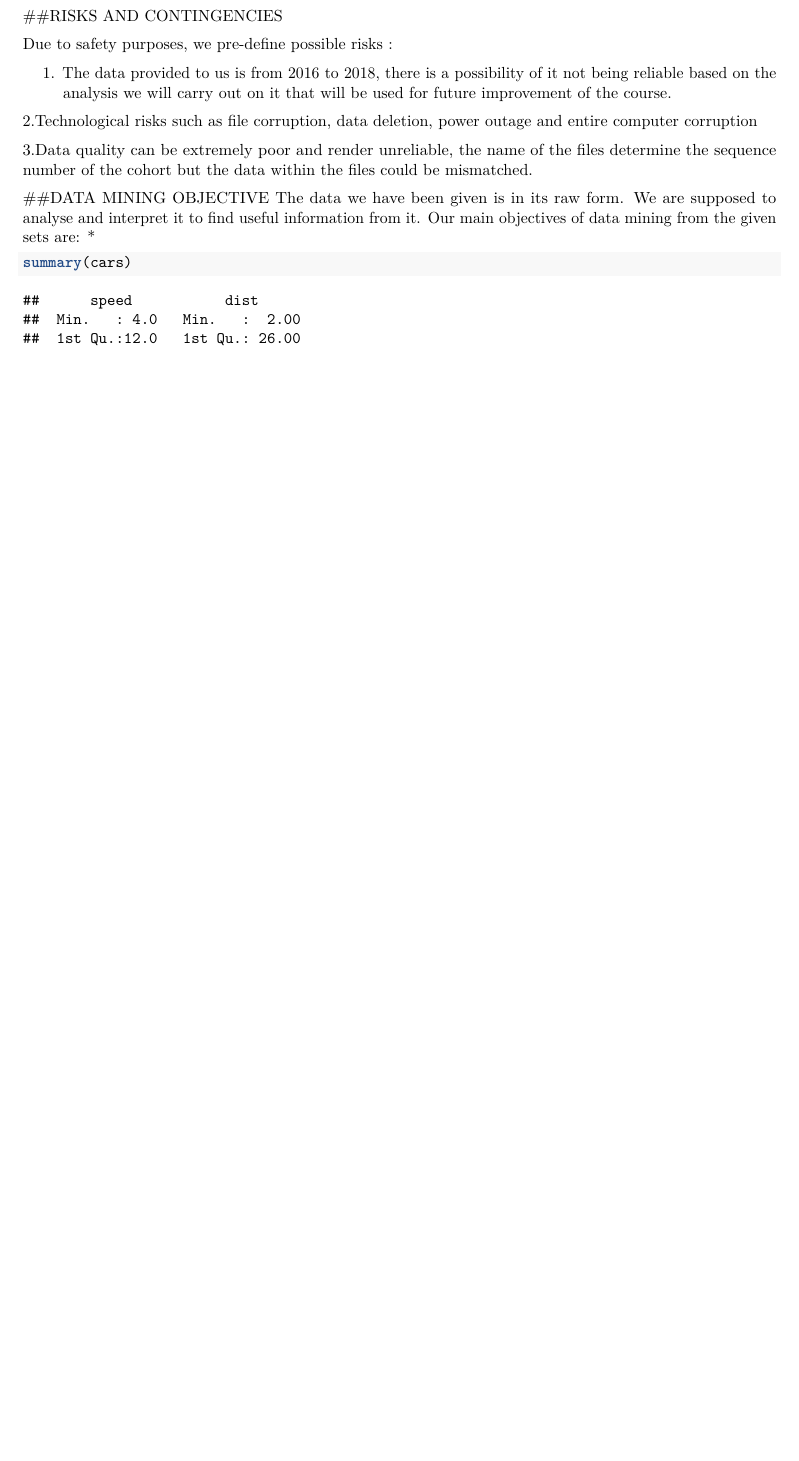
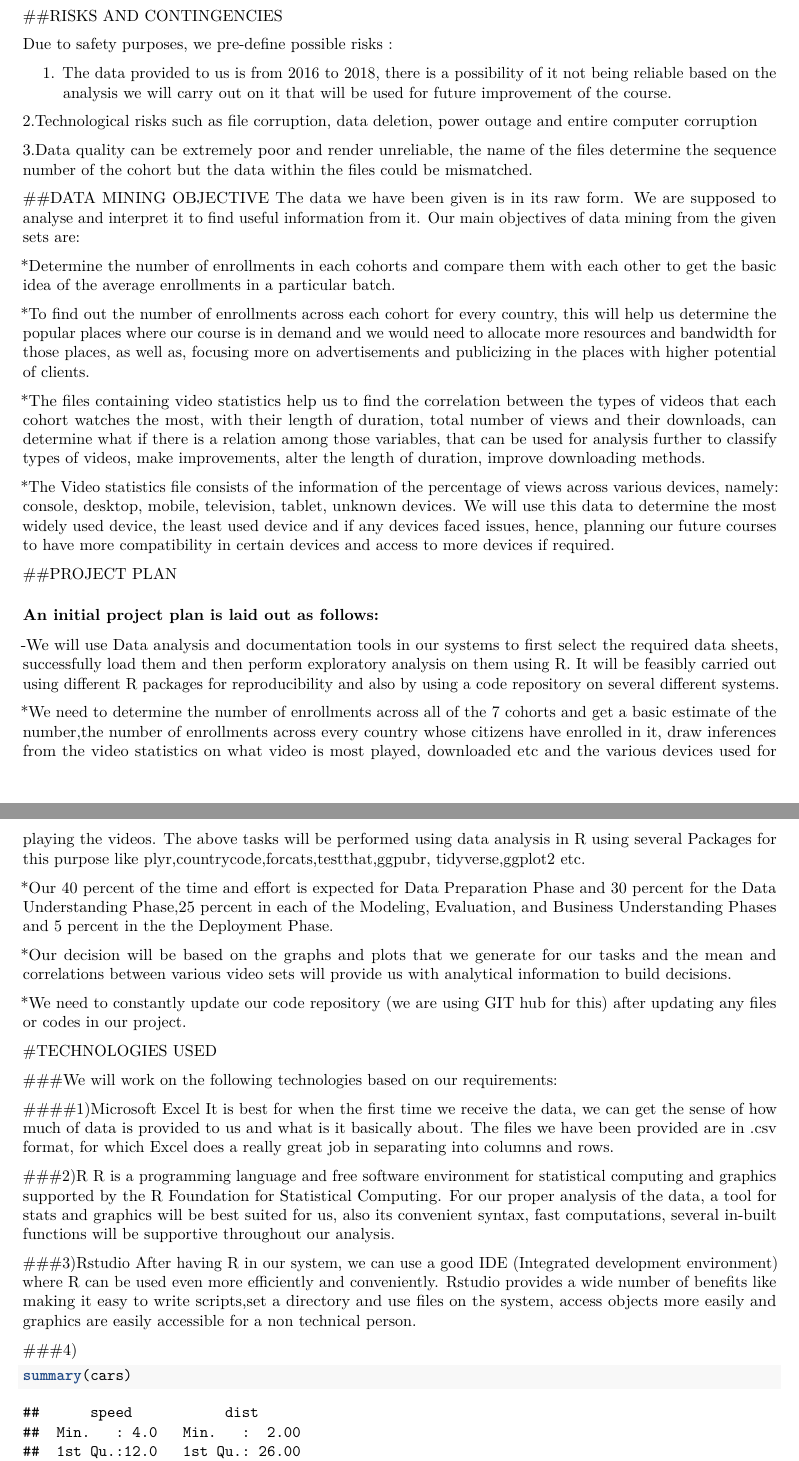
Before and after one commit to sanchit313/8631-MOOCDataset-Exploratory, an R Markdown document (MOOC Data Management and Exploratory Analysis/reports/Project Report.Rmd): part of page 2 of 3 before the commit and two parts of pages 2 and 3 of 4 after it, the two joined at a grey line, cut so that both start at the same text, the shorter picture padded with empty space. Rendered offline with R 4.5, knitr and Pandoc, then LaTeX, with nearby package versions.

Commit message:
Rmarkdown Project report file updated till business understanding

```diff
--- a/MOOC Data Management and Exploratory Analysis/reports/Project Report.Rmd
+++ b/MOOC Data Management and Exploratory Analysis/reports/Project Report.Rmd
@@ -109,11 +109,48 @@ improvement of the course.
 
 ##DATA MINING OBJECTIVE
 The data we have been given is in its raw form. We are supposed to analyse and interpret it to find useful information from it. Our main objectives of data mining from the given sets are:
-*
+
+*Determine the number of enrollments in each cohorts and compare them with each other to get the basic idea of the average enrollments in a particular batch.
+
+*To find out the number of enrollments across each cohort for every country, this will help us determine the popular places where our course is in demand and we would need to allocate more resources and bandwidth for those places, as well as, focusing more on advertisements and publicizing in the places with higher potential of clients.
+
+*The files containing video statistics help us to find the correlation between the types of videos that each cohort watches the most, with their length of duration, total number of views and their downloads, can determine what if there is a relation among those variables, that can be used for analysis further to classify types of videos, make improvements, alter the length of duration, improve downloading methods.
+
+*The Video statistics file consists of the information of the percentage of views across various devices, namely: console,	desktop,	mobile,	television,	tablet,	unknown devices.
+We will use this data to determine the most widely used device, the least used device and if any devices faced issues, hence, planning our future courses to have more compatibility in certain devices and access to more devices if required.
 
 
+##PROJECT PLAN
+
+### An initial project plan is laid out as follows:
+
+-We will use Data analysis and documentation tools in our systems to first select the required data sheets, successfully load them and then perform exploratory analysis on them using R. It will be feasibly carried out using different R packages for reproducibility and also by using a code repository on several different systems.
+
+*We need to determine the number of enrollments across all of the 7 cohorts and get a basic estimate of the number,the number of enrollments across every country whose citizens have enrolled in it, draw inferences from the video statistics on what video is most played, downloaded etc and the various devices used for playing the videos.
+The above tasks will be performed using data analysis in R using several Packages for this purpose like plyr,countrycode,forcats,testthat,ggpubr, tidyverse,ggplot2 etc.
+
+*Our 40 percent of the time and effort is expected for Data Preparation Phase and 30 percent for the Data Understanding Phase,25 percent in each of the Modeling, Evaluation, and Business Understanding Phases and 5 percent in the the Deployment Phase.
+
+*Our decision will be based on the graphs and plots that we generate for our tasks and the mean and correlations between various video sets will provide us with analytical information to build decisions.
+
+*We need to constantly update our code repository (we are using GIT hub for this) after updating any files or codes in our project.
 
 
+#TECHNOLOGIES USED
+
+###We will work on the following technologies based on our requirements:
+
+####1)Microsoft Excel
+It is best for when the first time we receive the data, we can get the sense of how much of data is provided to us and what is it basically about. The files we have been provided are in .csv format, for which Excel does a really great job in separating into columns and rows.
+
+###2)R
+R is a programming language and free software environment for statistical computing and graphics supported by the R Foundation for Statistical Computing. For our proper analysis of the data, a tool for stats and graphics will be best suited for us, also its convenient syntax, fast computations, several in-built functions will be supportive throughout our analysis.
+
+###3)Rstudio
+After having R in our system, we can use a good IDE (Integrated development environment) where R can be used even more efficiently and conveniently. Rstudio provides a wide number of benefits like
+making it easy to write scripts,set a directory and use files on the system, access objects more easily and graphics are easily accessible for a non technical person.
+
+###4)
 
 
 
```
